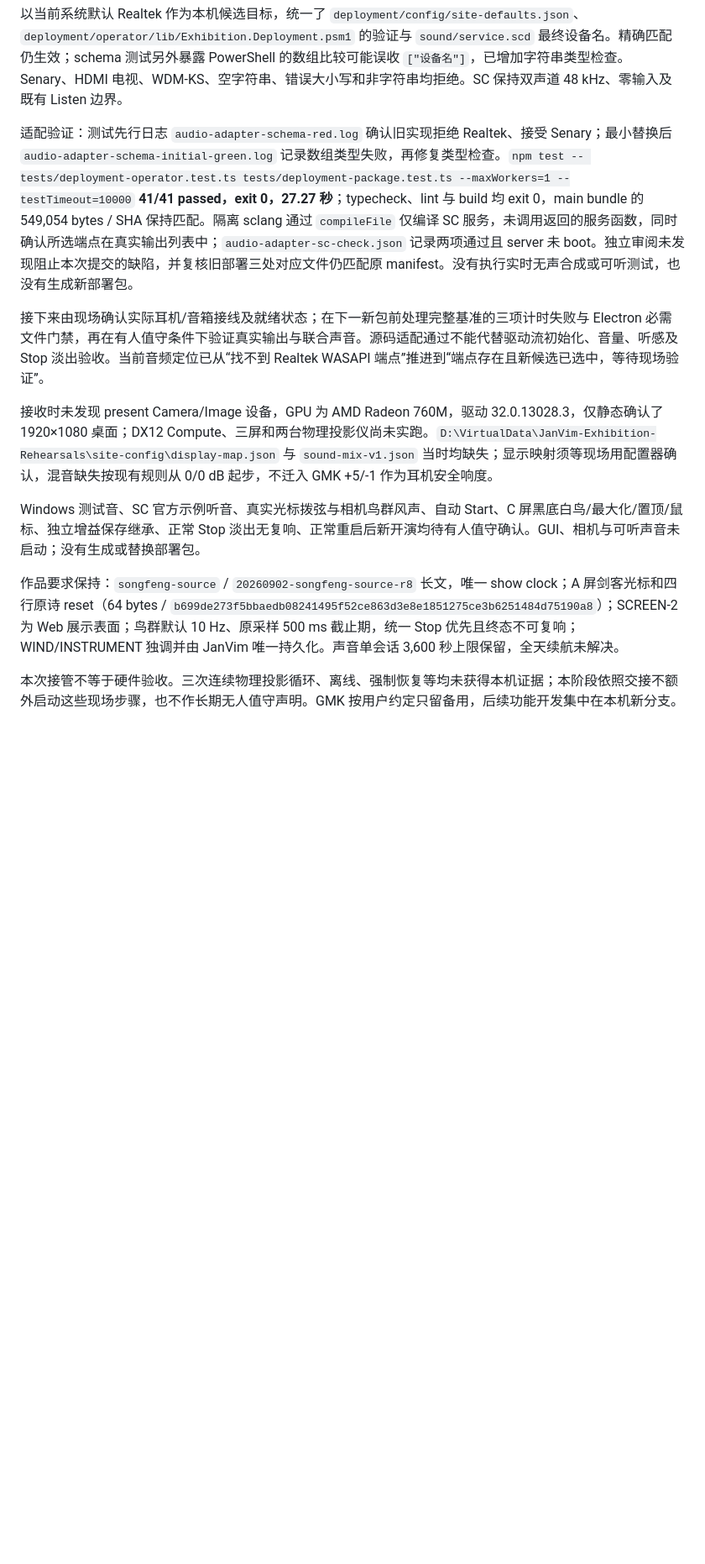
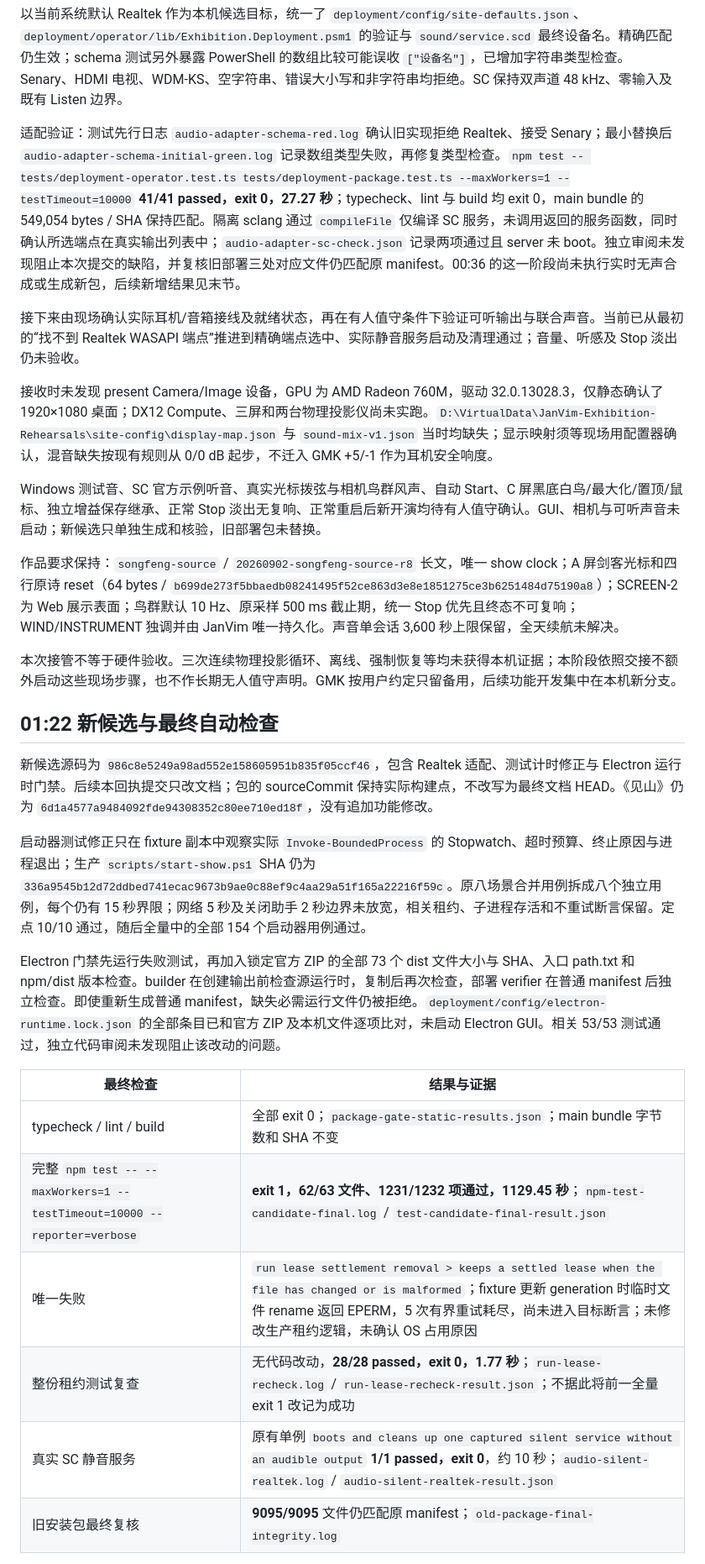
Before and after one commit to gunpowder78/JanVim-Exhibition-2026, a Markdown page: docs/operations/2026-09-08-mini-pc-receipt.md, the part around one of its changes. Shown at 84% size. GitHub-like rendering; blank space fills up the shorter version.

Commit message:
docs: record silent Realtek validation and staged package qualification

```diff
--- a/docs/operations/2026-09-08-mini-pc-receipt.md
+++ b/docs/operations/2026-09-08-mini-pc-receipt.md
@@ -116,14 +116,32 @@ READY 发布后，2026-09-08 00:26:32 +08:00 的只读复核观察到 Realtek
 
 以当前系统默认 Realtek 作为本机候选目标，统一了 `deployment/config/site-defaults.json`、`deployment/operator/lib/Exhibition.Deployment.psm1` 的验证与 `sound/service.scd` 最终设备名。精确匹配仍生效；schema 测试另外暴露 PowerShell 的数组比较可能误收 `["设备名"]`，已增加字符串类型检查。Senary、HDMI 电视、WDM-KS、空字符串、错误大小写和非字符串均拒绝。SC 保持双声道 48 kHz、零输入及既有 Listen 边界。
 
-适配验证：测试先行日志 `audio-adapter-schema-red.log` 确认旧实现拒绝 Realtek、接受 Senary；最小替换后 `audio-adapter-schema-initial-green.log` 记录数组类型失败，再修复类型检查。`npm test -- tests/deployment-operator.test.ts tests/deployment-package.test.ts --maxWorkers=1 --testTimeout=10000` **41/41 passed，exit 0，27.27 秒**；typecheck、lint 与 build 均 exit 0，main bundle 的 549,054 bytes / SHA 保持匹配。隔离 sclang 通过 `compileFile` 仅编译 SC 服务，未调用返回的服务函数，同时确认所选端点在真实输出列表中；`audio-adapter-sc-check.json` 记录两项通过且 server 未 boot。独立审阅未发现阻止本次提交的缺陷，并复核旧部署三处对应文件仍匹配原 manifest。没有执行实时无声合成或可听测试，也没有生成新部署包。
+适配验证：测试先行日志 `audio-adapter-schema-red.log` 确认旧实现拒绝 Realtek、接受 Senary；最小替换后 `audio-adapter-schema-initial-green.log` 记录数组类型失败，再修复类型检查。`npm test -- tests/deployment-operator.test.ts tests/deployment-package.test.ts --maxWorkers=1 --testTimeout=10000` **41/41 passed，exit 0，27.27 秒**；typecheck、lint 与 build 均 exit 0，main bundle 的 549,054 bytes / SHA 保持匹配。隔离 sclang 通过 `compileFile` 仅编译 SC 服务，未调用返回的服务函数，同时确认所选端点在真实输出列表中；`audio-adapter-sc-check.json` 记录两项通过且 server 未 boot。独立审阅未发现阻止本次提交的缺陷，并复核旧部署三处对应文件仍匹配原 manifest。00:36 的这一阶段尚未执行实时无声合成或生成新包，后续新增结果见末节。
 
-接下来由现场确认实际耳机/音箱接线及就绪状态；在下一新包前处理完整基准的三项计时失败与 Electron 必需文件门禁，再在有人值守条件下验证真实输出与联合声音。源码适配通过不能代替驱动流初始化、音量、听感及 Stop 淡出验收。当前音频定位已从“找不到 Realtek WASAPI 端点”推进到“端点存在且新候选已选中，等待现场验证”。
+接下来由现场确认实际耳机/音箱接线及就绪状态，再在有人值守条件下验证可听输出与联合声音。当前已从最初的“找不到 Realtek WASAPI 端点”推进到精确端点选中、实际静音服务启动及清理通过；音量、听感及 Stop 淡出仍未验收。
 
 接收时未发现 present Camera/Image 设备，GPU 为 AMD Radeon 760M，驱动 32.0.13028.3，仅静态确认了 1920×1080 桌面；DX12 Compute、三屏和两台物理投影仪尚未实跑。`D:\VirtualData\JanVim-Exhibition-Rehearsals\site-config\display-map.json` 与 `sound-mix-v1.json` 当时均缺失；显示映射须等现场用配置器确认，混音缺失按现有规则从 0/0 dB 起步，不迁入 GMK +5/-1 作为耳机安全响度。
 
-Windows 测试音、SC 官方示例听音、真实光标拨弦与相机鸟群风声、自动 Start、C 屏黑底白鸟/最大化/置顶/鼠标、独立增益保存继承、正常 Stop 淡出无复响、正常重启后新开演均待有人值守确认。GUI、相机与可听声音未启动；没有生成或替换部署包。
+Windows 测试音、SC 官方示例听音、真实光标拨弦与相机鸟群风声、自动 Start、C 屏黑底白鸟/最大化/置顶/鼠标、独立增益保存继承、正常 Stop 淡出无复响、正常重启后新开演均待有人值守确认。GUI、相机与可听声音未启动；新候选只单独生成和核验，旧部署包未替换。
 
 作品要求保持：`songfeng-source` / `20260902-songfeng-source-r8` 长文，唯一 show clock；A 屏剑客光标和四行原诗 reset（64 bytes / `b699de273f5bbaedb08241495f52ce863d3e8e1851275ce3b6251484d75190a8`）；SCREEN-2 为 Web 展示表面；鸟群默认 10 Hz、原采样 500 ms 截止期，统一 Stop 优先且终态不可复响；WIND/INSTRUMENT 独调并由 JanVim 唯一持久化。声音单会话 3,600 秒上限保留，全天续航未解决。
 
 本次接管不等于硬件验收。三次连续物理投影循环、离线、强制恢复等均未获得本机证据；本阶段依照交接不额外启动这些现场步骤，也不作长期无人值守声明。GMK 按用户约定只留备用，后续功能开发集中在本机新分支。
+
+## 01:22 新候选与最终自动检查
+
+新候选源码为 `986c8e5249a98ad552e158605951b835f05ccf46`，包含 Realtek 适配、测试计时修正与 Electron 运行时门禁。后续本回执提交只改文档；包的 sourceCommit 保持实际构建点，不改写为最终文档 HEAD。《见山》仍为 `6d1a4577a9484092fde94308352c80ee710ed18f`，没有追加功能修改。
+
+启动器测试修正只在 fixture 副本中观察实际 `Invoke-BoundedProcess` 的 Stopwatch、超时预算、终止原因与进程退出；生产 `scripts/start-show.ps1` SHA 仍为 `336a9545b12d72ddbed741ecac9673b9ae0c88ef9c4aa29a51f165a22216f59c`。原八场景合并用例拆成八个独立用例，每个仍有 15 秒界限；网络 5 秒及关闭助手 2 秒边界未放宽，相关租约、子进程存活和不重试断言保留。定点 10/10 通过，随后全量中的全部 154 个启动器用例通过。
+
+Electron 门禁先运行失败测试，再加入锁定官方 ZIP 的全部 73 个 dist 文件大小与 SHA、入口 path.txt 和 npm/dist 版本检查。builder 在创建输出前检查源运行时，复制后再次检查，部署 verifier 在普通 manifest 后独立检查。即使重新生成普通 manifest，缺失必需运行文件仍被拒绝。`deployment/config/electron-runtime.lock.json` 的全部条目已和官方 ZIP 及本机文件逐项比对，未启动 Electron GUI。相关 53/53 测试通过，独立代码审阅未发现阻止该改动的问题。
+
+| 最终检查 | 结果与证据 |
+| --- | --- |
+| typecheck / lint / build | 全部 exit 0；`package-gate-static-results.json`；main bundle 字节数和 SHA 不变 |
+| 完整 `npm test -- --maxWorkers=1 --testTimeout=10000 --reporter=verbose` | **exit 1，62/63 文件、1231/1232 项通过，1129.45 秒**；`npm-test-candidate-final.log` / `test-candidate-final-result.json` |
+| 唯一失败 | `run lease settlement removal > keeps a settled lease when the file has changed or is malformed`；fixture 更新 generation 时临时文件 rename 返回 EPERM，5 次有界重试耗尽，尚未进入目标断言；未修改生产租约逻辑，未确认 OS 占用原因 |
+| 整份租约测试复查 | 无代码改动，**28/28 passed，exit 0，1.77 秒**；`run-lease-recheck.log` / `run-lease-recheck-result.json`；不据此将前一全量 exit 1 改记为成功 |
+| 真实 SC 静音服务 | 原有单例 `boots and cleans up one captured silent service without an audible output` **1/1 passed，exit 0**，约 10 秒；`audio-silent-realtek.log` / `audio-silent-realtek-result.json` |
+| 旧安装包最终复核 | **9095/9095** 文件仍匹配原 manifest；`old-package-final-integrity.log` |
+
```
Also changed, not shown: other parts of docs/operations/2026-09-08-mini-pc-receipt.md (+17 -5 lines).
